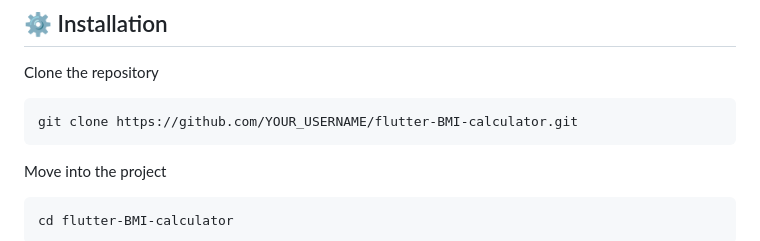
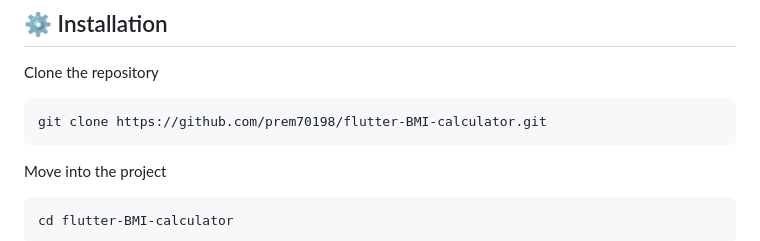
Before and after one commit to prem70198/flutter-BMI-calculator, a Markdown page: README.md, the part around the change. Rendered like a GitHub page.

Commit message:
Update professional README

````diff
--- a/README.md
+++ b/README.md
@@ -124,7 +124,7 @@ lib/
 Clone the repository
 
 ```bash
-git clone https://github.com/YOUR_USERNAME/flutter-BMI-calculator.git
+git clone https://github.com/prem70198/flutter-BMI-calculator.git
 ```
 
 Move into the project
````
